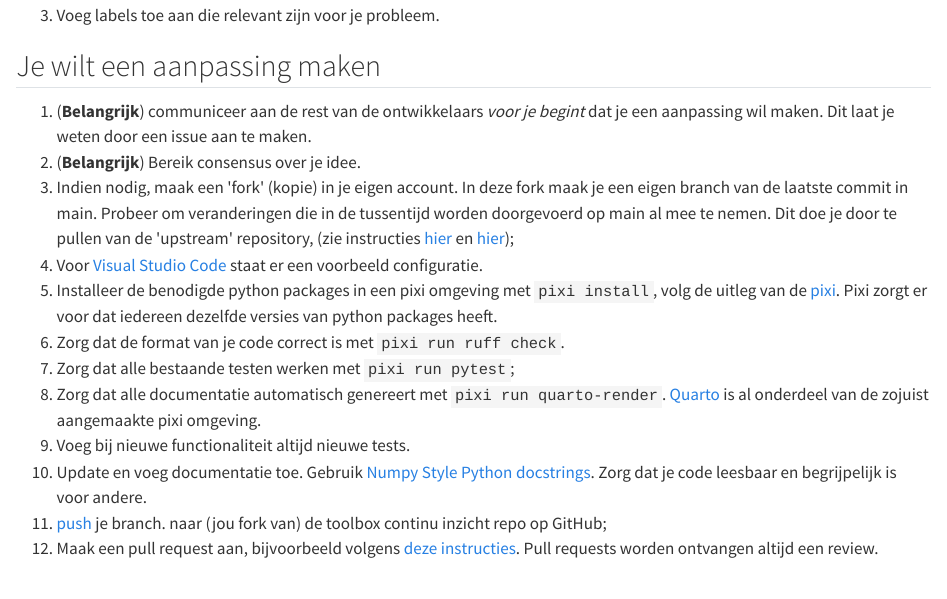
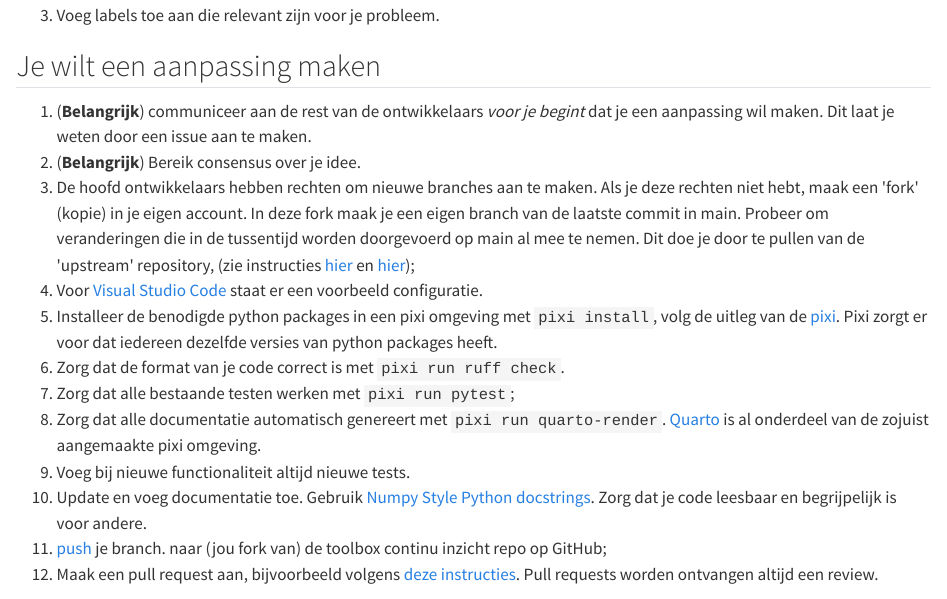
Before and after one commit to continu-inzicht/toolbox-continu-inzicht, a Quarto document (docs/contributing.qmd): the page in a window 1100 px wide, from 740 px down. Rendered offline with R 4.5, knitr and Pandoc in place of Quarto, with nearby package versions.

Commit message:
update contributing guidelines

```diff
--- a/docs/contributing.qmd
+++ b/docs/contributing.qmd
@@ -43,8 +43,9 @@ The sections below outline the steps in each case.
 
 1. (**Belangrijk**) communiceer aan de rest van de ontwikkelaars _voor je begint_ dat je een aanpassing wil maken. Dit laat je weten door een issue aan te maken.
 1. (**Belangrijk**) Bereik consensus over je idee.
-1. Indien nodig, maak een \'fork\' (kopie) in je eigen account. In deze fork
-    maak je een eigen branch van de laatste  commit in main. Probeer om
+1. De hoofd ontwikkelaars hebben rechten om nieuwe branches aan te maken.
+   Als je deze rechten niet hebt, maak een \'fork\' (kopie) in je eigen account.
+   In deze fork maak je een eigen branch van de laatste  commit in main. Probeer om
     veranderingen die in de tussentijd worden doorgevoerd op main al mee
     te nemen. Dit doe je door te pullen van de \'upstream\'
     repository, (zie instructies
```
